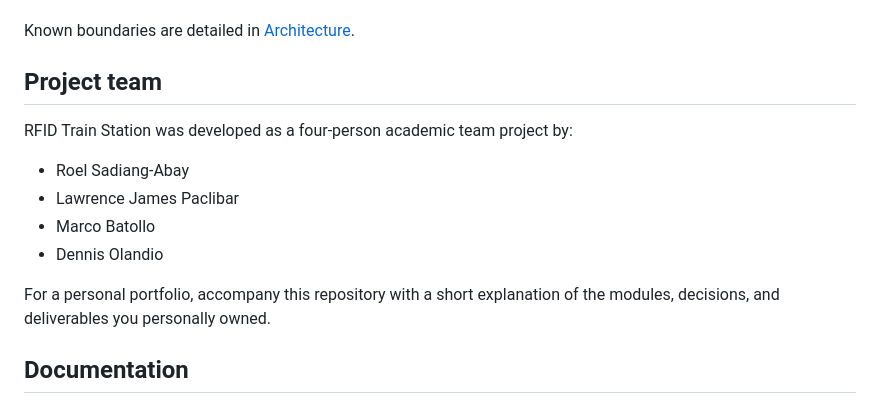
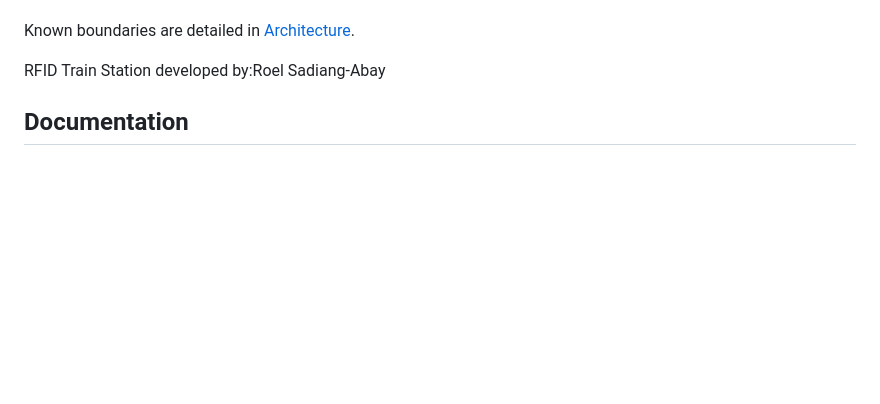
Before and after one commit to 2Bol-afk/RFID_Trains_Station, a Markdown page: README.md, the part around the change. Rendered like a GitHub page; blank space fills up the shorter version.

Commit message:
Update README to reflect project team changes
Removed project team section and updated developer attribution.

```diff
--- a/README.md
+++ b/README.md
@@ -214,16 +214,9 @@ This repository is a portfolio and demonstration system, not a production fare p
 
 Known boundaries are detailed in [Architecture](docs/ARCHITECTURE.md#security-boundaries-and-current-limitations).
 
-## Project team
 
-RFID Train Station was developed as a four-person academic team project by:
+RFID Train Station  developed  by:Roel Sadiang-Abay
 
-- Roel Sadiang-Abay
-- Lawrence James Paclibar
-- Marco Batollo
-- Dennis Olandio
-
-For a personal portfolio, accompany this repository with a short explanation of the modules, decisions, and deliverables you personally owned.
 
 ## Documentation
 
```
